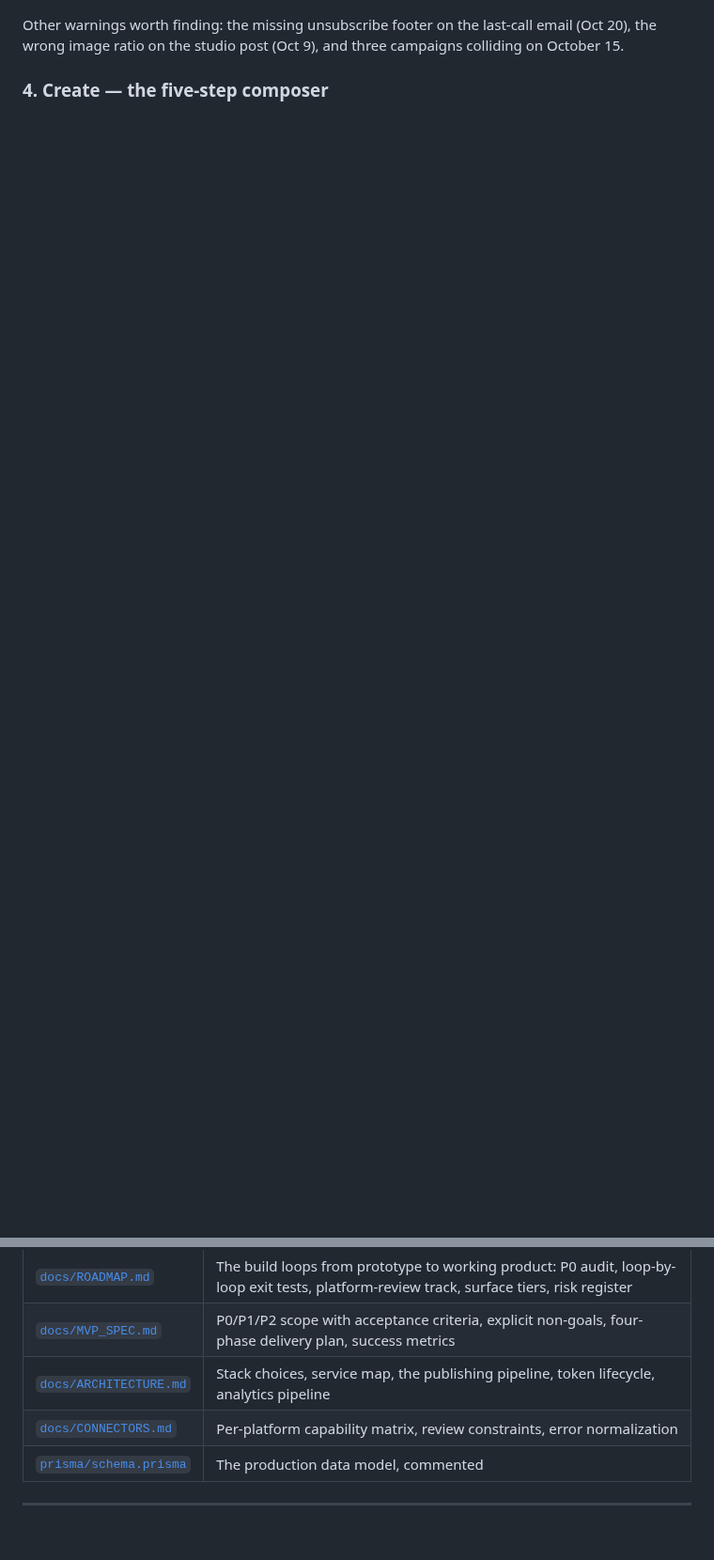
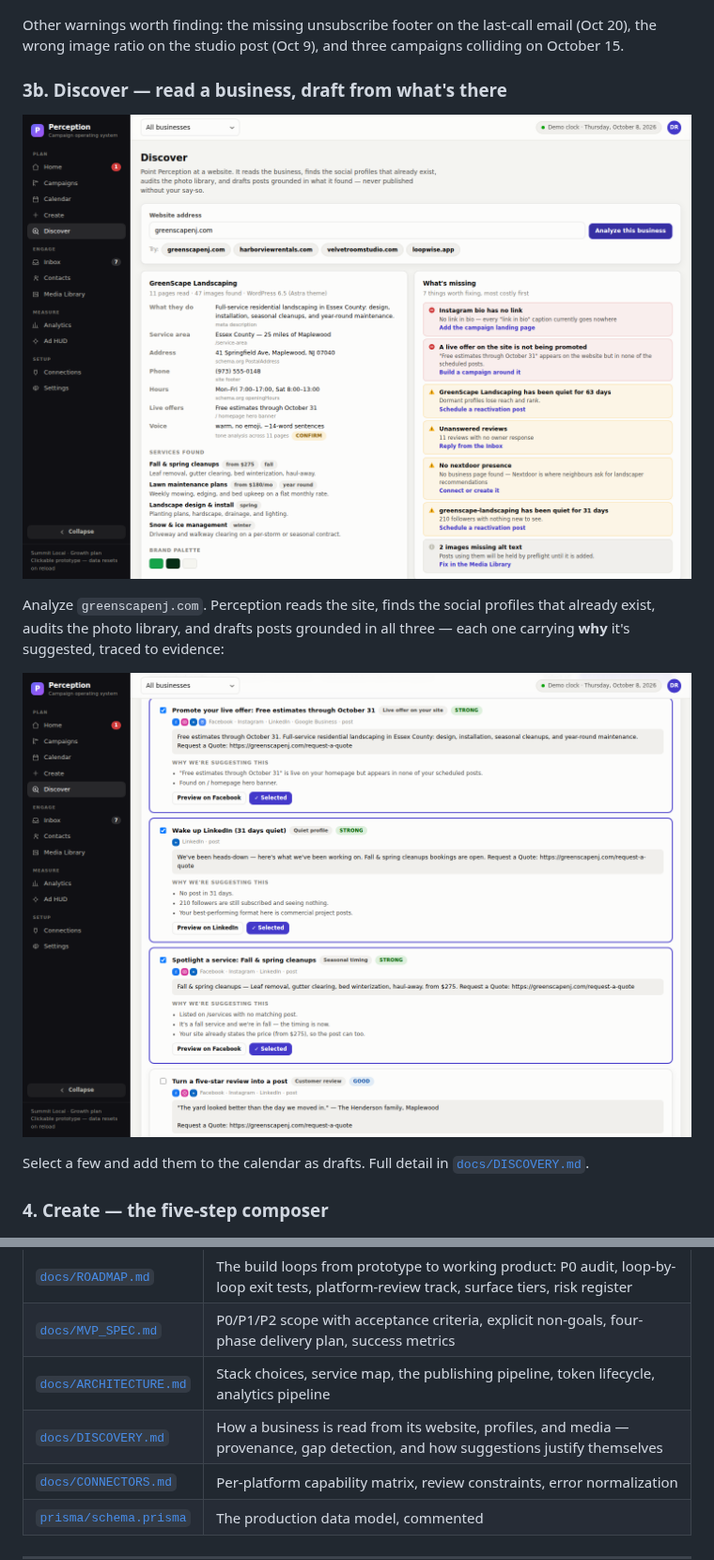
Before and after one commit to thecontentstudios/Perception, a Markdown page: README.md, 2 parts joined by grey strips. Shown at 94% size. Rendered like a GitHub page; pictures changed too: docs/screenshots/discover-suggestions.png (added), docs/screenshots/discover.png (added); blank space fills up the shorter version.

```diff
--- a/README.md
+++ b/README.md
@@ -167,6 +167,20 @@ until it's resolved:
 Other warnings worth finding: the missing unsubscribe footer on the last-call
 email (Oct 20), the wrong image ratio on the studio post (Oct 9), and three
 campaigns colliding on October 15.
+
+### 3b. Discover — read a business, draft from what's there
+
+![Discovery results with provenance and gaps](docs/screenshots/discover.png)
+
+Analyze `greenscapenj.com`. Perception reads the site, finds the social
+profiles that already exist, audits the photo library, and drafts posts
+grounded in all three — each one carrying **why** it's suggested, traced to
+evidence:
+
+![Suggested posts with rationale](docs/screenshots/discover-suggestions.png)
+
+Select a few and add them to the calendar as drafts. Full detail in
+[`docs/DISCOVERY.md`](docs/DISCOVERY.md).
 
 ### 4. Create — the five-step composer
 
@@ -439,6 +453,7 @@ makes the demo repeatable.
 | [`docs/ROADMAP.md`](docs/ROADMAP.md) | The build loops from prototype to working product: P0 audit, loop-by-loop exit tests, platform-review track, surface tiers, risk register |
 | [`docs/MVP_SPEC.md`](docs/MVP_SPEC.md) | P0/P1/P2 scope with acceptance criteria, explicit non-goals, four-phase delivery plan, success metrics |
 | [`docs/ARCHITECTURE.md`](docs/ARCHITECTURE.md) | Stack choices, service map, the publishing pipeline, token lifecycle, analytics pipeline |
+| [`docs/DISCOVERY.md`](docs/DISCOVERY.md) | How a business is read from its website, profiles, and media — provenance, gap detection, and how suggestions justify themselves |
 | [`docs/CONNECTORS.md`](docs/CONNECTORS.md) | Per-platform capability matrix, review constraints, error normalization |
 | [`prisma/schema.prisma`](prisma/schema.prisma) | The production data model, commented |
 
```
Also changed, not shown: docs/DISCOVERY.md (added, +100 -0 lines), 6 other files.
